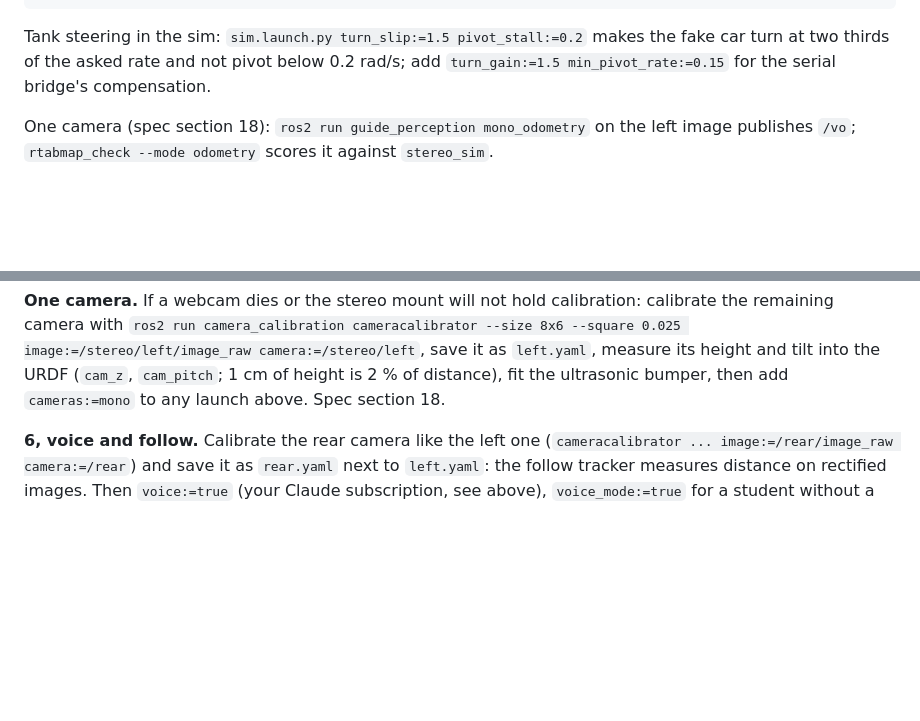
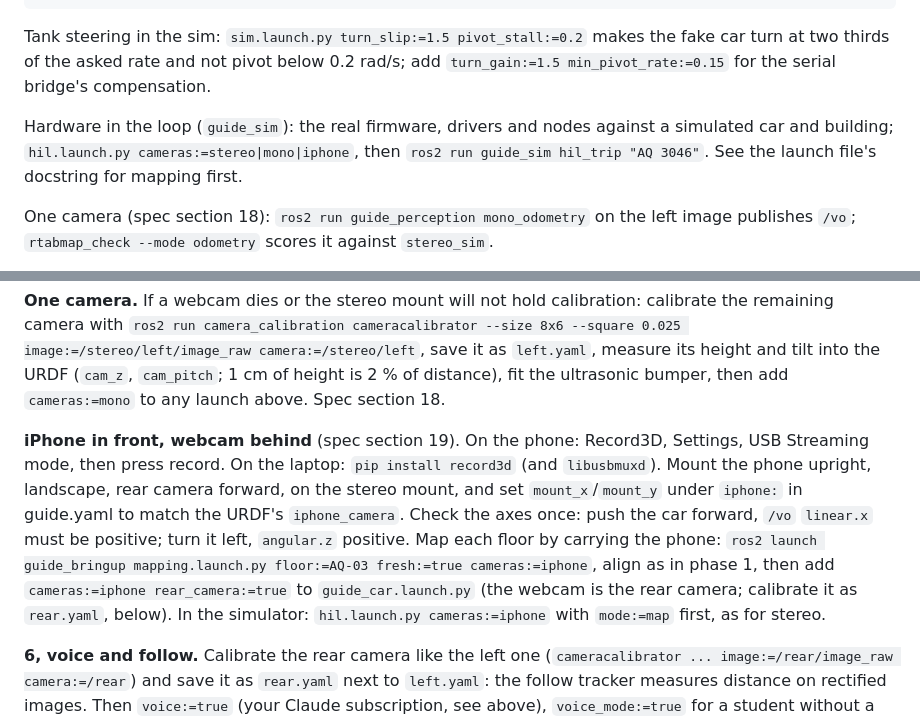
Before and after one commit to aliu222111/sfu-guide-car, a Markdown page: ros2_ws/README.md, 2 parts joined by grey strips. Drawn GitHub-style; blank space fills up the shorter version.

Commit message:
Docs: spec section 19 (iPhone in front, webcam behind), runbook, audit regression findings
Co-Authored-By: Claude Opus 5.5 <noreply@anthropic.com>
Claude-Session: https://claude.ai/code/session_015rcd5qBkZsGevG9pressoR

```diff
--- a/ros2_ws/README.md
+++ b/ros2_ws/README.md
@@ -101,6 +101,10 @@ Tank steering in the sim: `sim.launch.py turn_slip:=1.5 pivot_stall:=0.2` makes
 two thirds of the asked rate and not pivot below 0.2 rad/s; add `turn_gain:=1.5 min_pivot_rate:=0.15` for
 the serial bridge's compensation.
 
+Hardware in the loop (`guide_sim`): the real firmware, drivers and nodes against a simulated car and
+building; `hil.launch.py cameras:=stereo|mono|iphone`, then `ros2 run guide_sim hil_trip "AQ 3046"`.
+See the launch file's docstring for mapping first.
+
 One camera (spec section 18): `ros2 run guide_perception mono_odometry` on the left image publishes `/vo`;
 `rtabmap_check --mode odometry` scores it against `stereo_sim`.
 
@@ -136,6 +140,16 @@ wait for the person detector; never run that way near people).
 camera with `ros2 run camera_calibration cameracalibrator --size 8x6 --square 0.025 image:=/stereo/left/image_raw camera:=/stereo/left`,
 save it as `left.yaml`, measure its height and tilt into the URDF (`cam_z`, `cam_pitch`; 1 cm of height is
 2 % of distance), fit the ultrasonic bumper, then add `cameras:=mono` to any launch above. Spec section 18.
+
+**iPhone in front, webcam behind** (spec section 19). On the phone: Record3D, Settings, USB Streaming
+mode, then press record. On the laptop: `pip install record3d` (and `libusbmuxd`). Mount the phone
+upright, landscape, rear camera forward, on the stereo mount, and set `mount_x`/`mount_y` under `iphone:`
+in guide.yaml to match the URDF's `iphone_camera`. Check the axes once: push the car forward, `/vo`
+`linear.x` must be positive; turn it left, `angular.z` positive. Map each floor by carrying the phone:
+`ros2 launch guide_bringup mapping.launch.py floor:=AQ-03 fresh:=true cameras:=iphone`, align as in
+phase 1, then add `cameras:=iphone rear_camera:=true` to `guide_car.launch.py` (the webcam is the rear
+camera; calibrate it as `rear.yaml`, below). In the simulator: `hil.launch.py cameras:=iphone` with
+`mode:=map` first, as for stereo.
 
 **6, voice and follow.** Calibrate the rear camera like the left one (`cameracalibrator ... image:=/rear/image_raw camera:=/rear`)
 and save it as `rear.yaml` next to `left.yaml`: the follow tracker measures distance on rectified images. Then `voice:=true` (your Claude subscription, see above), `voice_mode:=true` for a student
```
Also changed, not shown: 2 other files.
